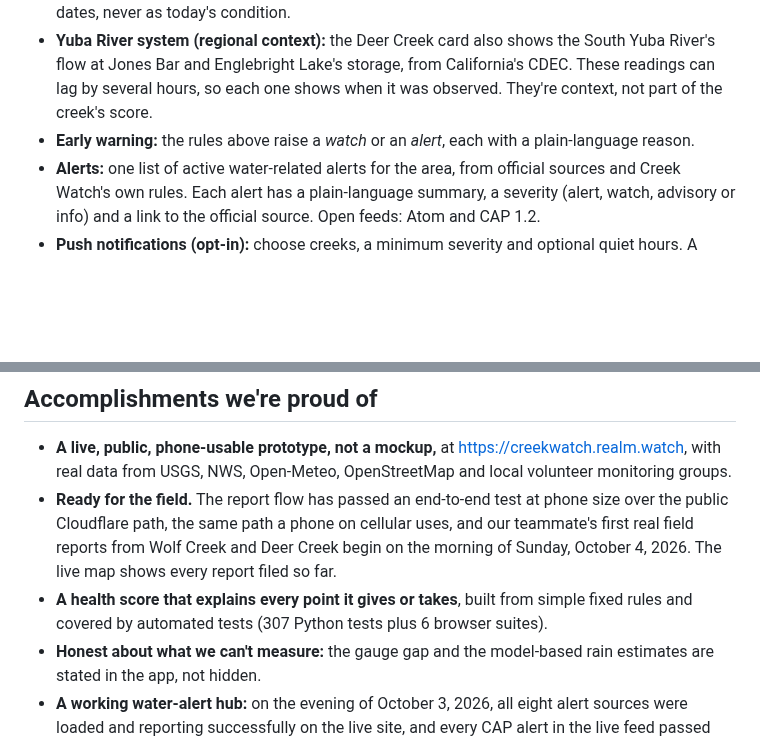
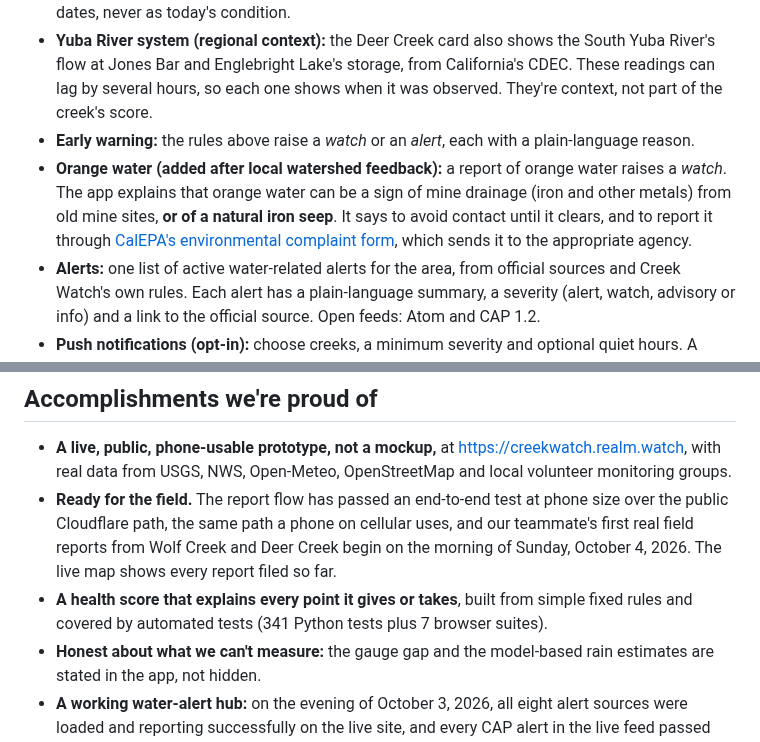
Before and after one commit to jphein/creek-watch, a Markdown page: docs/devpost/SUBMISSION.md, 2 parts joined by grey strips. Drawn GitHub-style; blank space fills up the shorter version.

```diff
--- a/docs/devpost/SUBMISSION.md
+++ b/docs/devpost/SUBMISSION.md
@@ -56,6 +56,7 @@ Each of these lives on a different government website, in a different format. So
 - **Past study, Wolf Creek, 2024 (dated history):** the Wolf Creek card has a "Past study · 2024" panel. It charts the Central Valley Regional Water Board's 2024 *E. coli* sampling (May 22 to September 4, 2024, from CEDEN), with the state's six-week average (100) and statistical threshold (320) drawn as reference lines. At **Wolf Creek at Wolf Road**, the six-week average was **above 100 in four weekly calculations, July 17 to August 7, 2024 (highest 119.3)**, each based on at least five samples. A single sample above 320 was recorded once at each of the two study stations Creek Watch shows: 648.8 at Wolf Road (May 22) and 770.1 at the North Star Mining Museum (July 31). 320 is a statistical threshold for a month's samples, so one sample above it isn't by itself a violation. The samples were measured in MPN/100 mL while the state objective is written in cfu/100 mL; the two are commonly treated as comparable, not identical. The [Wolf Creek Community Alliance says](https://wolfcreekalliance.org/solutions-to-bacteria-in-wolf-creek/) the State Water Board asked it for recommended sampling locations, "based on our 20 years of creek monitoring". This is history, shown with its dates, never as today's condition.
 - **Yuba River system (regional context):** the Deer Creek card also shows the South Yuba River's flow at Jones Bar and Englebright Lake's storage, from California's CDEC. These readings can lag by several hours, so each one shows when it was observed. They're context, not part of the creek's score.
 - **Early warning:** the rules above raise a *watch* or an *alert*, each with a plain-language reason.
+- **Orange water (added after local watershed feedback):** a report of orange water raises a *watch*. The app explains that orange water can be a sign of mine drainage (iron and other metals) from old mine sites, **or of a natural iron seep**. It says to avoid contact until it clears, and to report it through [CalEPA's environmental complaint form](https://calepa.ca.gov/enforcement/complaints/), which sends it to the appropriate agency.
 - **Alerts:** one list of active water-related alerts for the area, from official sources and Creek Watch's own rules. Each alert has a plain-language summary, a severity (alert, watch, advisory or info) and a link to the official source. Open feeds: Atom and CAP 1.2.
 - **Push notifications (opt-in):** choose creeks, a minimum severity and optional quiet hours. A welcome notification confirms it worked, and you can turn it off at any time. No account is needed. The server stores only the browser's push address with its encryption keys and your filters, plus timestamps and a delivery-failure counter.
 - **About the data:** every source with a link, how the score works, its limitations, privacy, and the One Health framing.
@@ -117,7 +118,7 @@ Details and retrieval URLs: [`data/SOURCES.md`](https://github.com/jphein/creek-
 ## Accomplishments we're proud of
 - **A live, public, phone-usable prototype, not a mockup,** at https://creekwatch.realm.watch, with real data from USGS, NWS, Open-Meteo, OpenStreetMap and local volunteer monitoring groups.
 - **Ready for the field.** The report flow has passed an end-to-end test at phone size over the public Cloudflare path, the same path a phone on cellular uses, and our teammate's first real field reports from Wolf Creek and Deer Creek begin on the morning of Sunday, October 4, 2026. The live map shows every report filed so far.
-- **A health score that explains every point it gives or takes**, built from simple fixed rules and covered by automated tests (307 Python tests plus 6 browser suites).
+- **A health score that explains every point it gives or takes**, built from simple fixed rules and covered by automated tests (341 Python tests plus 7 browser suites).
 - **Honest about what we can't measure:** the gauge gap and the model-based rain estimates are stated in the app, not hidden.
 - **A working water-alert hub:** on the evening of October 3, 2026, all eight alert sources were loaded and reporting successfully on the live site, and every CAP alert in the live feed passed validation against the OASIS CAP 1.2 schema.
 - **Credit where it's due:** more than 20 years of local volunteer water tests (South Yuba River Citizens League, Sierra Streams Institute, Wolf Creek Community Alliance) appear next to citizen reports, credited by name.
```
Also changed, not shown: other parts of docs/devpost/SUBMISSION.md (+4 -4 lines), README.md (+2 -2 lines).
